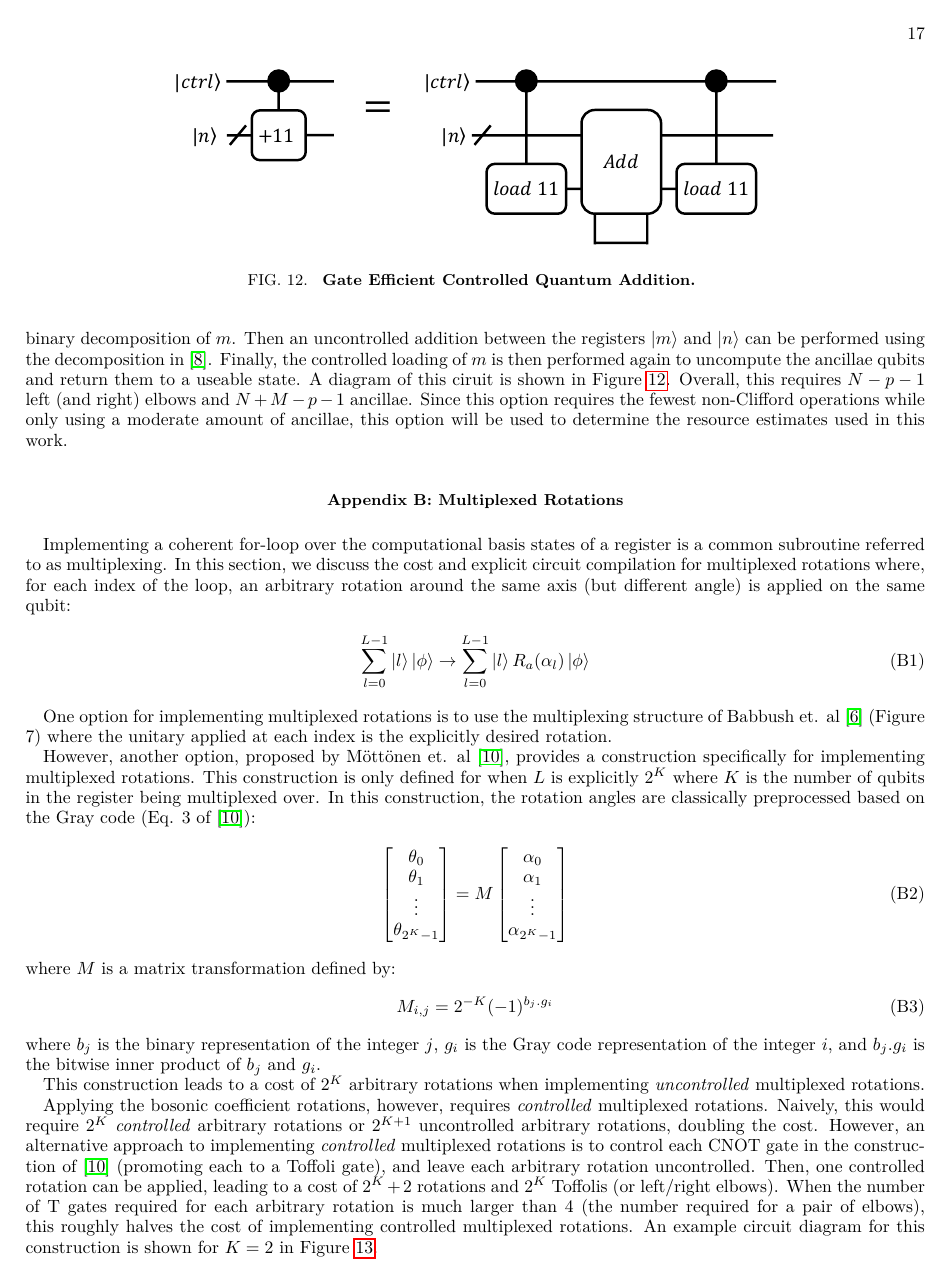
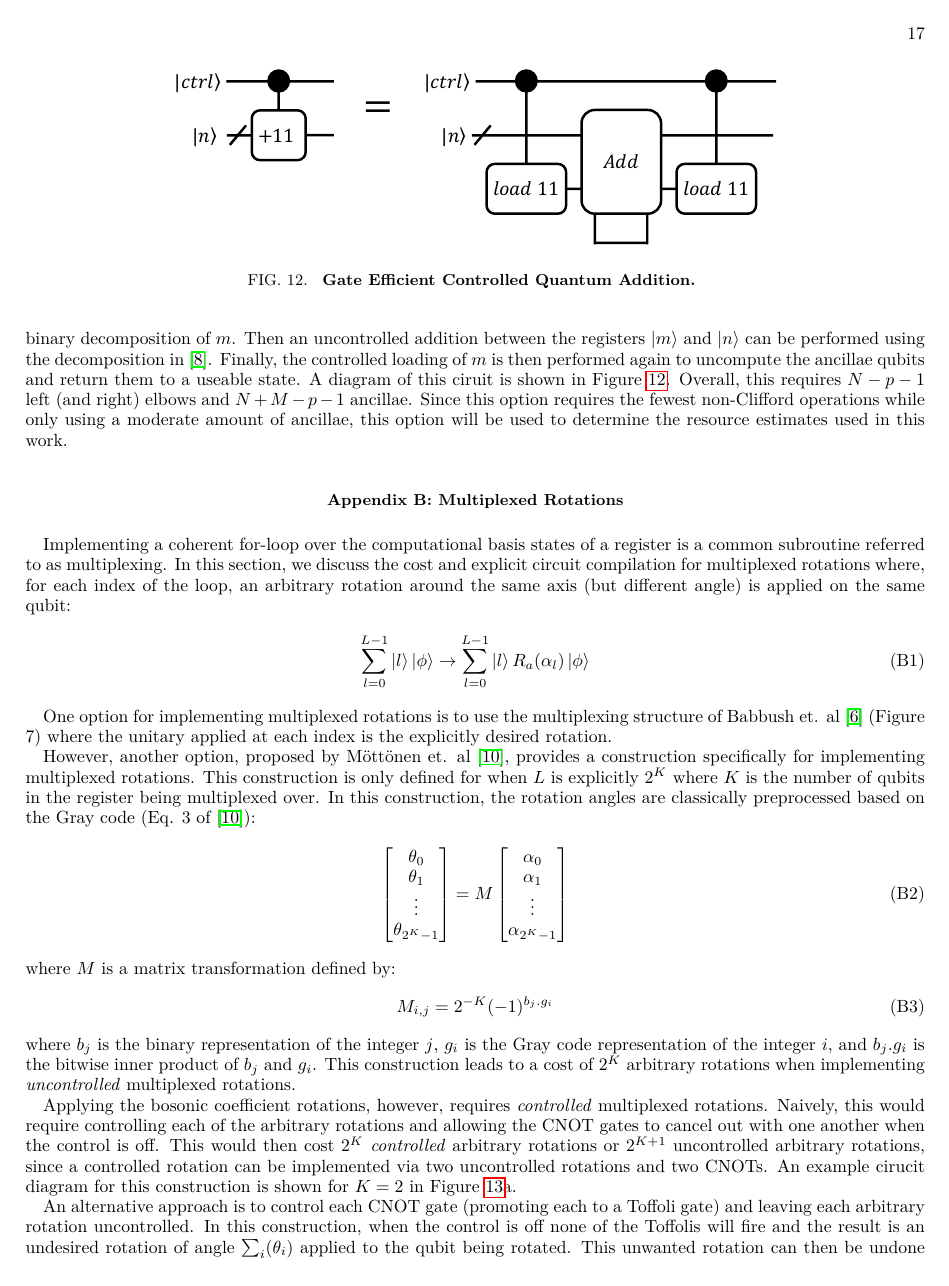
Before and after one commit to Tufts-QIQC/LOBE, a LaTeX paper (manuscript/main_submission.tex, which reads manuscript/text/multiplexed_rotations.tex): page 17 of 20 before the commit and page 17 of 21 after it. Compiled offline with pdfLaTeX.

Commit message:
Elaborating on writing and fixing diagram

```diff
--- a/manuscript/text/multiplexed_rotations.tex
+++ b/manuscript/text/multiplexed_rotations.tex
@@ -43,8 +42,10 @@ This construction leads to a cost of $2^K$ arbitrary rotations when implementing
 \end{figure}
 
 Applying the bosonic coefficient rotations, however, requires \textit{controlled} multiplexed rotations.
-Naively, this would require $2^K$ \textit{controlled} arbitrary rotations or $2^{K+1}$ uncontrolled arbitrary rotations, doubling the cost.
-However, an alternative approach to implementing \textit{controlled} multiplexed rotations is to control each CNOT gate in the construction of \cite{mottonen2004transformation} (promoting each to a Toffoli gate), and leave each arbitrary rotation uncontrolled.
-Then, one controlled rotation can be applied, leading to a cost of $2^K + 2$ rotations and $2^K$ Toffolis (or left/right elbows).
-When the number of T gates required for each arbitrary rotation is much larger than $4$ (the number required for a pair of elbows), this roughly halves the cost of implementing controlled multiplexed rotations.
-An example circuit diagram for this construction is shown for $K = 2$ in Figure \ref{fig:controlled-multiplexed-rotations}.
+Naively, this would require controlling each of the arbitrary rotations and allowing the CNOT gates to cancel out with one another when the control is off.
+This would then cost $2^K$ \textit{controlled} arbitrary rotations or $2^{K+1}$ uncontrolled arbitrary rotations, since a controlled rotation can be implemented via two uncontrolled rotations and two CNOTs.
+An example cirucit diagram for this construction is shown for $K = 2$ in Figure \ref{fig:controlled-multiplexed-rotations}a.
+
+An alternative approach is to control each CNOT gate (promoting each to a Toffoli gate) and leaving each arbitrary rotation uncontrolled.
+In this construction, when the control is off none of the Toffolis will fire and the result is an undesired rotation of angle $\sum_{i} (\theta_i)$ applied to the qubit being rotated.
+This unwanted rotation can then be undone using one controlled rotation of angle $- \sum_{i} (\theta_i)$ with the condition that the control is off (in the $\ket{0}$ state).
```
Also changed, not shown: manuscript/figures/controlled-multiplexed-rotations.pdf, manuscript/text/multiplexed_rotations.tex (4 more changed lines).
